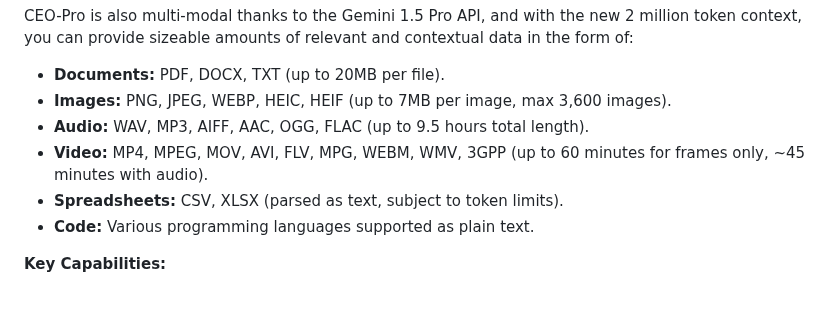
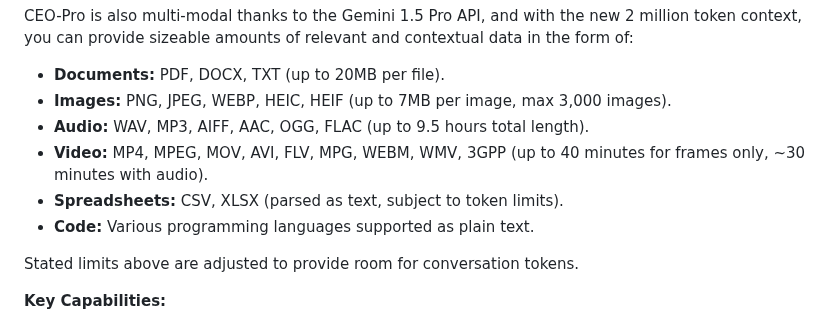
Before and after one commit to PixelPoser/CEO-Pro, a Markdown page: README.md, the part around the change. GitHub-like rendering; blank space fills up the shorter version.

```diff
--- a/README.md
+++ b/README.md
@@ -45,11 +45,13 @@ Transform your business strategy with our AI-driven Consulting Model. To get sta
 CEO-Pro is also multi-modal thanks to the Gemini 1.5 Pro API, and with the new 2 million token context, you can provide sizeable amounts of relevant and contextual data in the form of:
 
 - **Documents:** PDF, DOCX, TXT (up to 20MB per file).
-- **Images:** PNG, JPEG, WEBP, HEIC, HEIF (up to 7MB per image, max 3,600 images).
+- **Images:** PNG, JPEG, WEBP, HEIC, HEIF (up to 7MB per image, max 3,000 images).
 - **Audio:** WAV, MP3, AIFF, AAC, OGG, FLAC (up to 9.5 hours total length).
-- **Video:** MP4, MPEG, MOV, AVI, FLV, MPG, WEBM, WMV, 3GPP (up to 60 minutes for frames only, ~45 minutes with audio).
+- **Video:** MP4, MPEG, MOV, AVI, FLV, MPG, WEBM, WMV, 3GPP (up to 40 minutes for frames only, ~30 minutes with audio).
 - **Spreadsheets:** CSV, XLSX (parsed as text, subject to token limits).
 - **Code:** Various programming languages supported as plain text.
+
+Stated limits above are adjusted to provide room for conversation tokens.
 
 **Key Capabilities:**
 
```
